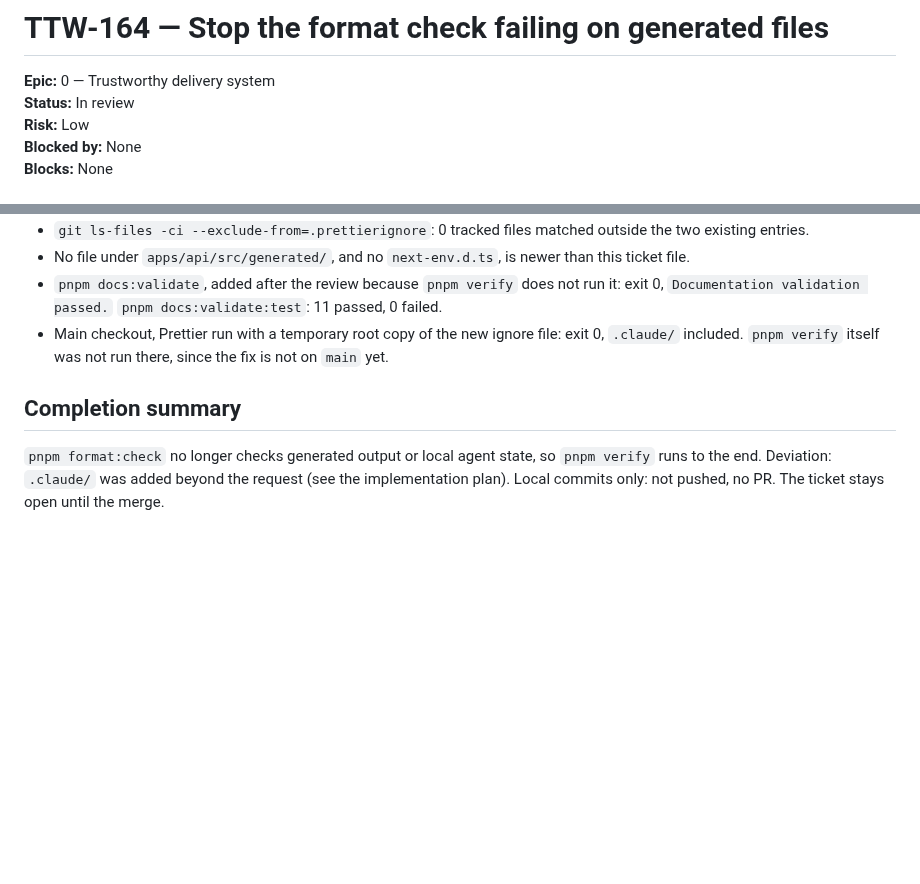
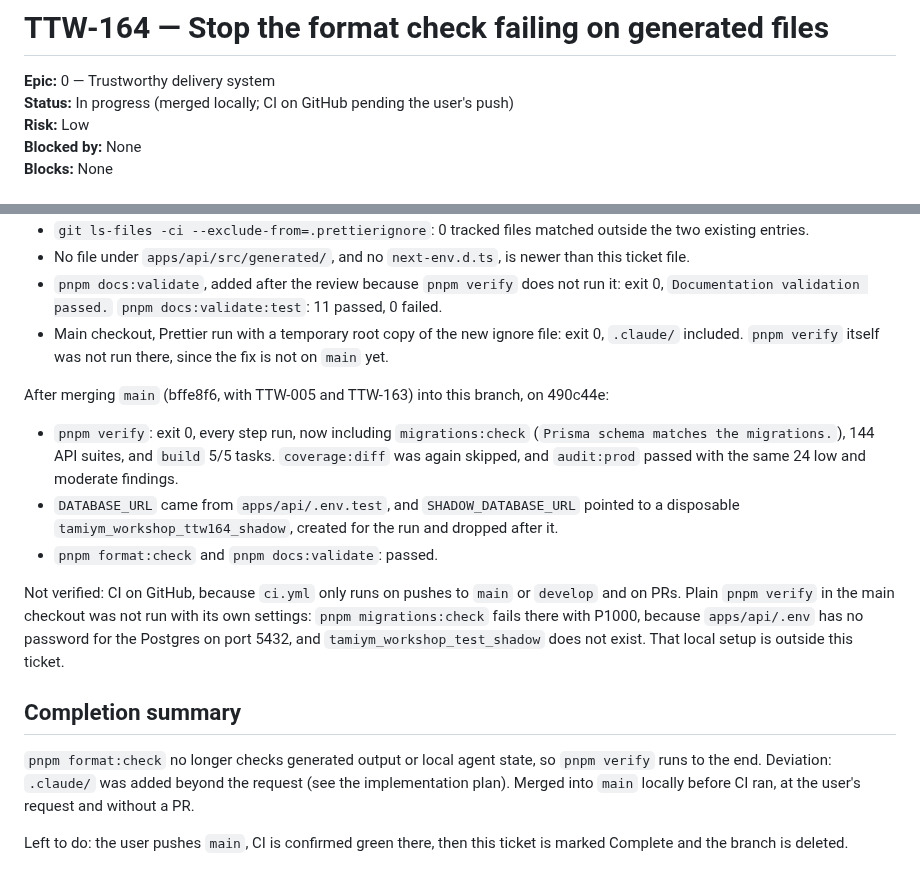
Before and after one commit to AgbodesiImoagene/the_tamiym_workshop, a Markdown page: docs/tickets/ttw-164-ignore-generated-files-in-format-check.md, 2 parts joined by grey strips. GitHub-like rendering; blank space fills up the shorter version.

Commit message:
docs(ttw-164): record the merge before CI
Co-Authored-By: Claude Opus 5.5 <noreply@anthropic.com>

```diff
--- a/docs/tickets/ttw-164-ignore-generated-files-in-format-check.md
+++ b/docs/tickets/ttw-164-ignore-generated-files-in-format-check.md
@@ -1,7 +1,7 @@
 # TTW-164 — Stop the format check failing on generated files
 
 **Epic:** 0 — Trustworthy delivery system\
-**Status:** In review\
+**Status:** In progress (merged locally; CI on GitHub pending the user's push)\
 **Risk:** Low\
 **Blocked by:** None\
 **Blocks:** None
@@ -111,6 +111,16 @@ After the change:
 - `pnpm docs:validate`, added after the review because `pnpm verify` does not run it: exit 0, `Documentation validation passed.` `pnpm docs:validate:test`: 11 passed, 0 failed.
 - Main checkout, Prettier run with a temporary root copy of the new ignore file: exit 0, `.claude/` included. `pnpm verify` itself was not run there, since the fix is not on `main` yet.
 
+After merging `main` (bffe8f6, with TTW-005 and TTW-163) into this branch, on 490c44e:
+
+- `pnpm verify`: exit 0, every step run, now including `migrations:check` (`Prisma schema matches the migrations.`), 144 API suites, and `build` 5/5 tasks. `coverage:diff` was again skipped, and `audit:prod` passed with the same 24 low and moderate findings.
+- `DATABASE_URL` came from `apps/api/.env.test`, and `SHADOW_DATABASE_URL` pointed to a disposable `tamiym_workshop_ttw164_shadow`, created for the run and dropped after it.
+- `pnpm format:check` and `pnpm docs:validate`: passed.
+
+Not verified: CI on GitHub, because `ci.yml` only runs on pushes to `main` or `develop` and on PRs. Plain `pnpm verify` in the main checkout was not run with its own settings: `pnpm migrations:check` fails there with P1000, because `apps/api/.env` has no password for the Postgres on port 5432, and `tamiym_workshop_test_shadow` does not exist. That local setup is outside this ticket.
+
 ## Completion summary
 
-`pnpm format:check` no longer checks generated output or local agent state, so `pnpm verify` runs to the end. Deviation: `.claude/` was added beyond the request (see the implementation plan). Local commits only: not pushed, no PR. The ticket stays open until the merge.
+`pnpm format:check` no longer checks generated output or local agent state, so `pnpm verify` runs to the end. Deviation: `.claude/` was added beyond the request (see the implementation plan). Merged into `main` locally before CI ran, at the user's request and without a PR.
+
+Left to do: the user pushes `main`, CI is confirmed green there, then this ticket is marked Complete and the branch is deleted.
```
